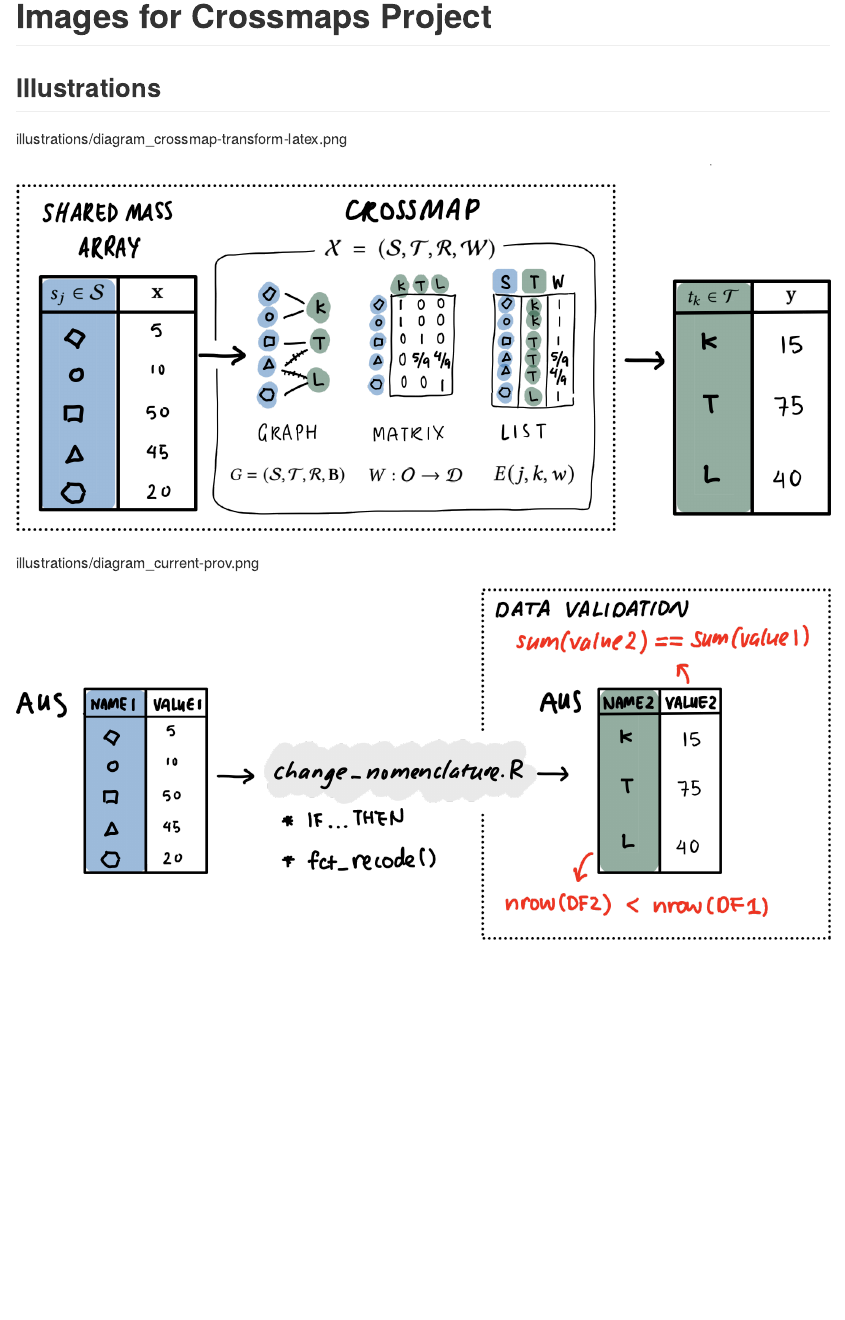
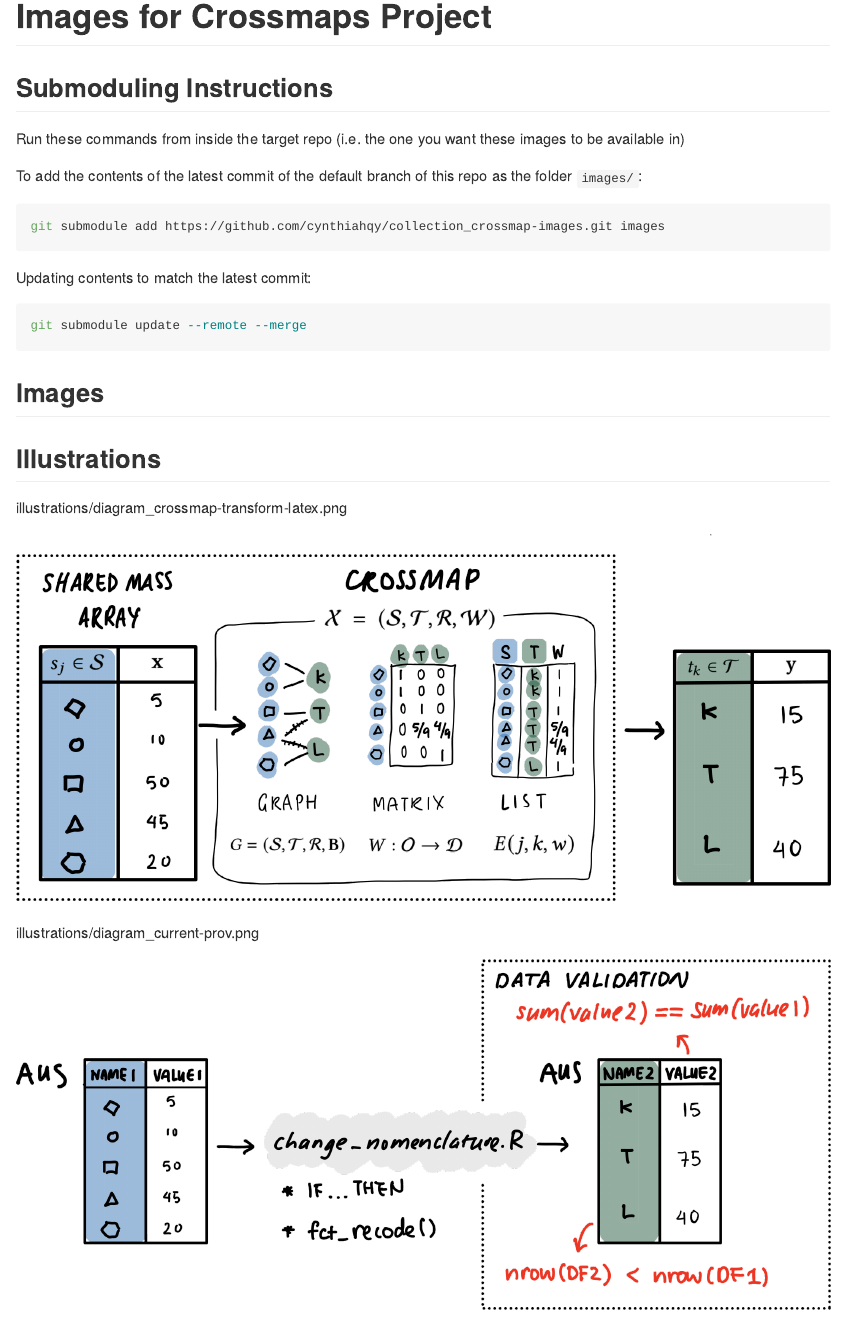
Before and after one commit to cynthiahqy/collection_crossmap-images, a Quarto document (README.qmd): the page in a window 1100 px wide, from its top. The pictures show the output file README.md that the author committed with the source, drawn offline in the style of GitHub.

Commit message:
add submoduling instructions

````diff
--- a/README.qmd
+++ b/README.qmd
@@ -4,4 +5,22 @@ format: gfm
 ---
+
+## Submoduling Instructions
+
+Run these commands from inside the target repo (i.e. the one you want these images to be available in)
+
+To add the contents of the latest commit of the default branch of this repo as the folder `images/`:
+
+```zsh
+git submodule add https://github.com/cynthiahqy/collection_crossmap-images.git images
+```
+
+Updating contents to match the latest commit:
+
+```zsh
+git submodule update --remote --merge
+```
+
+## Images
 ```{r}
 #| output: asis
 #| echo: false
````
Also changed, not shown: README.md, README.qmd (1 more changed lines).
